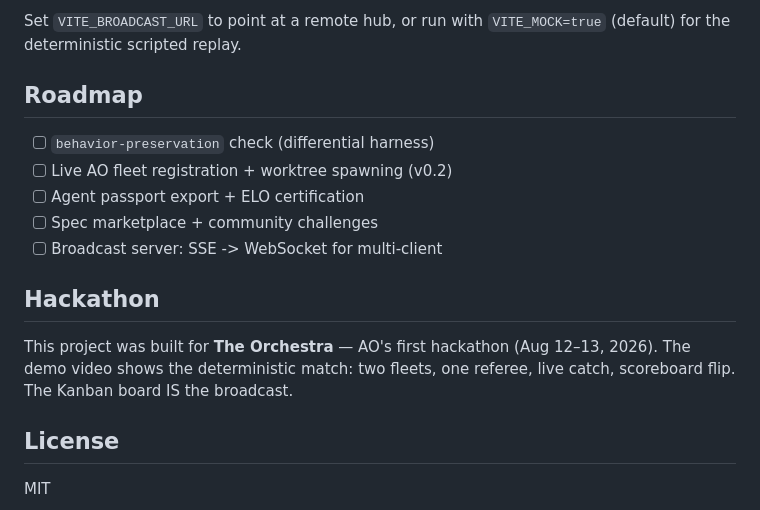
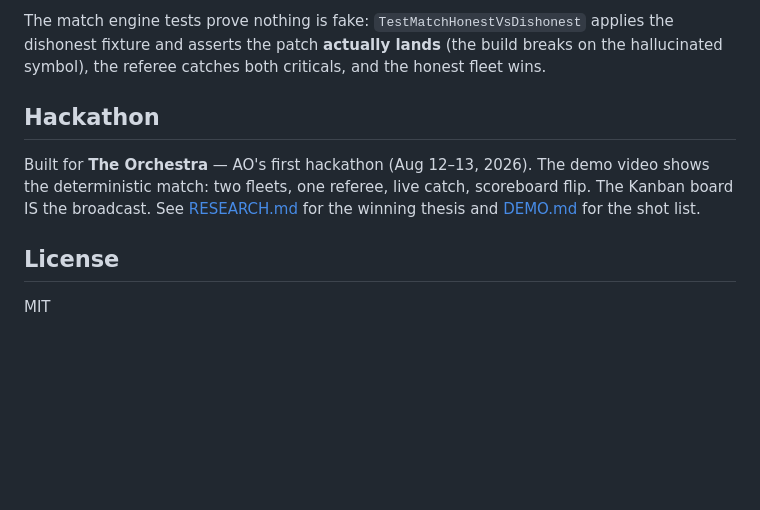
Before and after one commit to shashank-tomar0/ao-arena, a Markdown page: README.md, the part around one of its changes. GitHub-like rendering; blank space fills up the shorter version.

````diff
--- a/README.md
+++ b/README.md
@@ -154,18 +143,15 @@ npm run build
 ```
 
-Set `VITE_BROADCAST_URL` to point at a remote hub, or run with `VITE_MOCK=true` (default) for the deterministic scripted replay.
-
-## Roadmap
-
-- [ ] `behavior-preservation` check (differential harness)
-- [ ] Live AO fleet registration + worktree spawning (v0.2)
-- [ ] Agent passport export + ELO certification
-- [ ] Spec marketplace + community challenges
-- [ ] Broadcast server: SSE -> WebSocket for multi-client
+The match engine tests prove nothing is fake: `TestMatchHonestVsDishonest` applies the
+dishonest fixture and asserts the patch **actually lands** (the build breaks on the
+hallucinated symbol), the referee catches both criticals, and the honest fleet wins.
 
 ## Hackathon
 
-This project was built for **The Orchestra** — AO's first hackathon (Aug 12–13, 2026). The demo video shows the deterministic match: two fleets, one referee, live catch, scoreboard flip. The Kanban board IS the broadcast.
+Built for **The Orchestra** — AO's first hackathon (Aug 12–13, 2026). The demo video shows
+the deterministic match: two fleets, one referee, live catch, scoreboard flip. The Kanban
+board IS the broadcast. See [RESEARCH.md](RESEARCH.md) for the winning thesis and
+[DEMO.md](DEMO.md) for the shot list.
 
 ## License
 
````
Also changed, not shown: other parts of README.md (+85 -96 lines), RESEARCH.md (added, +73 -0 lines).
